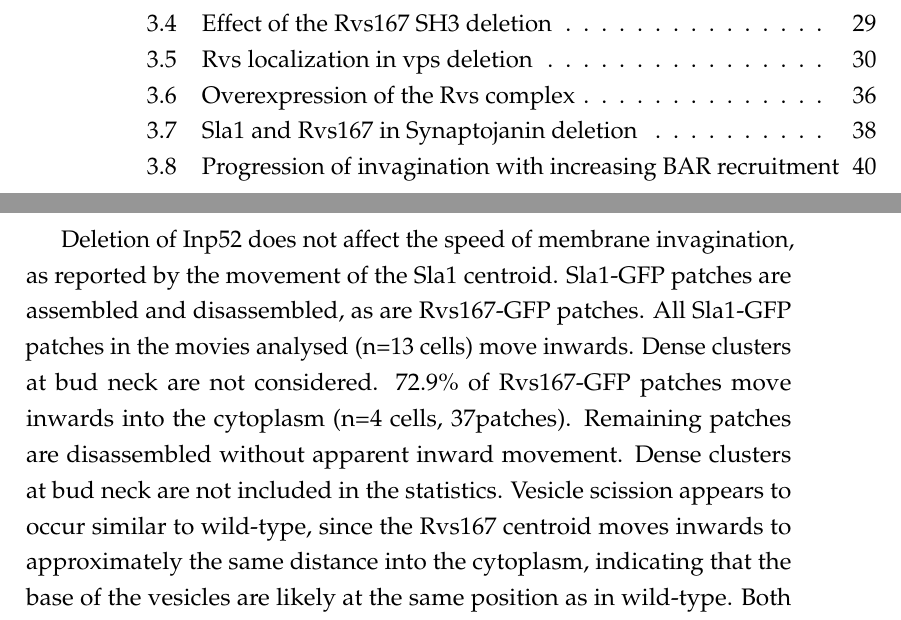
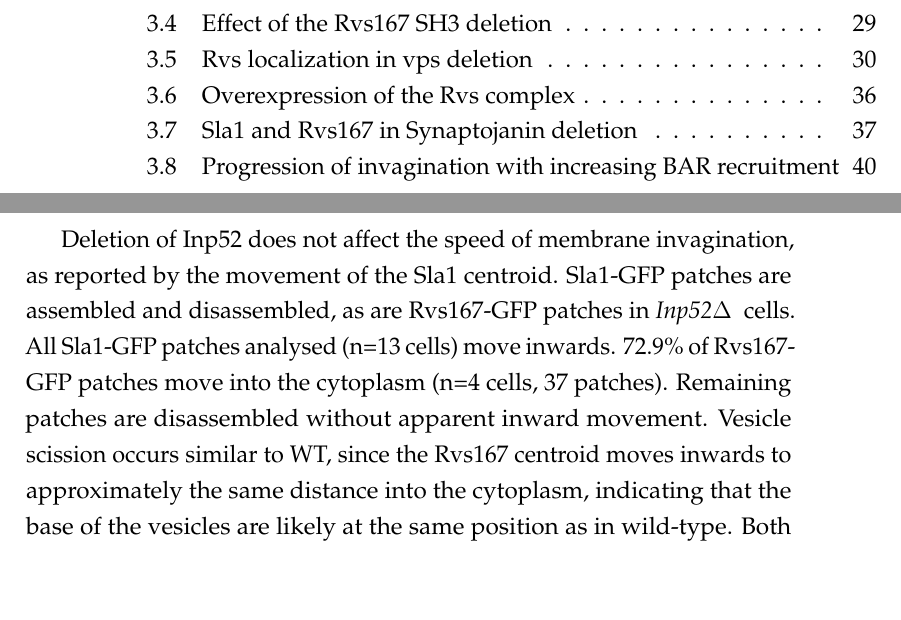
Before and after one commit to deepikaamenon/thesis_2021, a LaTeX thesis (main.tex, which reads Chapters/Results.tex): two parts of pages 15 and 52 of 61, joined at a grey line, cut so that both start at the same text, the shorter picture padded with empty space. Compiled offline with pdfLaTeX.

Commit message:
txs auto checkin

```diff
--- a/Chapters/Results.tex
+++ b/Chapters/Results.tex
@@ -167,7 +167,7 @@ While the lifetimes of Rvs167 in WT and BAR are similar, as are Sla1 lifetimes i
 
 
 	\vspace{5mm}
-	Deletion of Inp52 does not affect the speed of membrane invagination, as reported by the movement of the Sla1 centroid. Sla1-GFP patches are assembled and disassembled, as are Rvs167-GFP patches. All Sla1-GFP patches in the movies analysed (n=13 cells) move inwards.  Dense clusters at bud neck are not considered. 72.9\% of Rvs167-GFP patches move inwards into the cytoplasm (n=4 cells, 37patches). Remaining patches are disassembled without apparent inward movement. Dense clusters at bud neck are not included in the statistics. Vesicle scission appears to occur similar to wild-type, since the Rvs167 centroid moves inwards to approximately the same distance into the cytoplasm, indicating that the base of the vesicles are likely at the same position as in wild-type. Both Sla1 and Rvs167 centroids however, persist post-scission (arrowheads in figure) instead of disassembling immediately like in the WT. Since majority of the patches move inwards, and the increase in the lifetime of Rvs is post-scission, I find that the data is consistent with a role for Inp52 in vesicle uncoating, rather than a primary role in membrane scission, with the aberrations in plasma membrane morphology consequent of failure to recycle components, rather than scission.
+	Deletion of Inp52 does not affect the speed of membrane invagination, as reported by the movement of the Sla1 centroid. Sla1-GFP patches are assembled and disassembled, as are Rvs167-GFP patches in \textit{Inp52$\Delta$ } cells. All Sla1-GFP patches analysed (n=13 cells) move inwards. 72.9\% of Rvs167-GFP patches move into the cytoplasm (n=4 cells, 37 patches). Remaining patches are disassembled without apparent inward movement. Vesicle scission occurs similar to WT, since the Rvs167 centroid moves inwards to approximately the same distance into the cytoplasm, indicating that the base of the vesicles are likely at the same position as in wild-type. Both Sla1 and Rvs167 centroids however, persist post-scission (arrowheads in figure) instead of disassembling immediately like in the WT. Since majority of the patches move inwards, and the increase in the lifetime of Rvs is post-scission, I find that the data is consistent with a role for Inp52 in vesicle uncoating, rather than a primary role in membrane scission, with the aberrations in plasma membrane morphology consequent of failure to recycle components, rather than scission.
 
 
 
```
